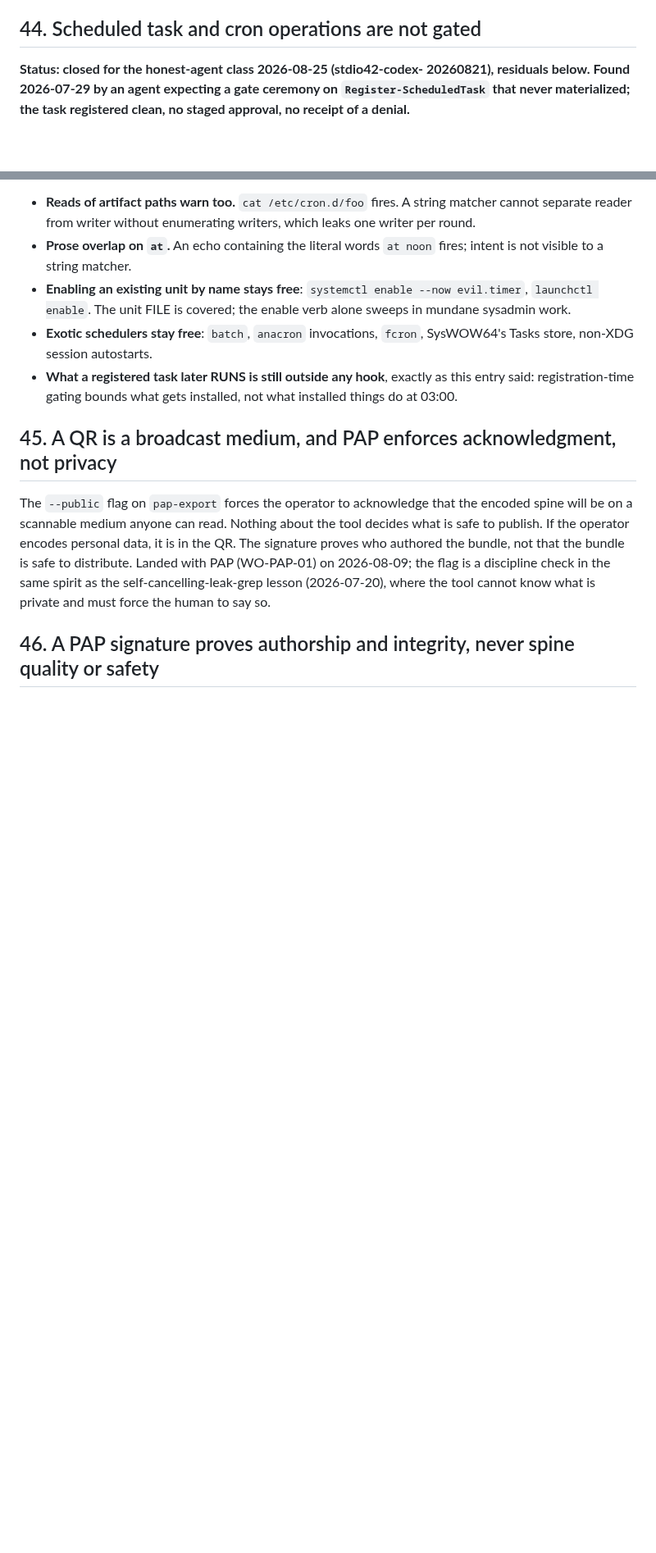
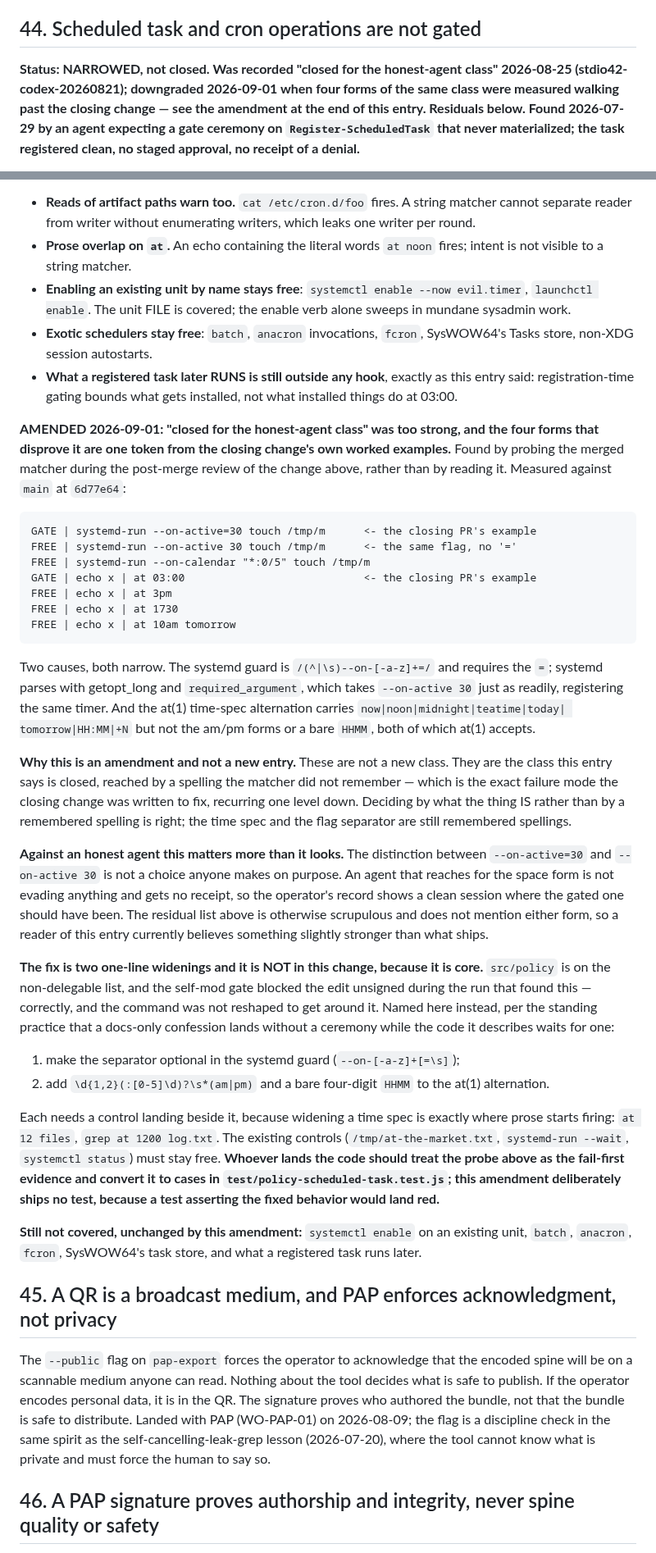
Before and after one commit to githubscum/lotor, a Markdown page: KNOWN-LIMITS.md, 2 parts joined by grey strips. Shown at 82% size. Drawn GitHub-style; blank space fills up the shorter version.

Commit message:
limit 44: "closed for the honest-agent class" was too strong, by one token
Post-merge review of PR #33 probed the merged matcher instead of reading it.
Four forms of the class the entry calls closed walk past it, each one token
from the closing change's own worked examples: the systemd guard requires an
'=' where getopt_long accepts a space, and the at(1) time-spec alternation
omits the am/pm forms and bare HHMM.

Status line downgraded from closed to NARROWED, the measured probe recorded
as fail-first evidence, and the two one-line widenings named with the controls
they need. Docs only: the matcher is on the non-delegable list and the
self-mod gate blocked the edit unsigned during the run that found this. The
command was not reshaped to get around it.

Ships no test on purpose. A test asserting the fixed behavior would land red
while the code waits for a signing sitting.

Suite 941/941 green.

Co-Authored-By: Claude Opus 5 (1M context) <noreply@anthropic.com>

````diff
--- a/KNOWN-LIMITS.md
+++ b/KNOWN-LIMITS.md
@@ -1595,8 +1595,10 @@ charters cannot supply it for the non-delegable core by construction.
 
 ## 44. Scheduled task and cron operations are not gated
 
-**Status: closed for the honest-agent class 2026-08-25 (stdio42-codex-
-20260821), residuals below. Found 2026-07-29 by an agent expecting a gate
+**Status: NARROWED, not closed. Was recorded "closed for the honest-agent
+class" 2026-08-25 (stdio42-codex-20260821); downgraded 2026-09-01 when four
+forms of the same class were measured walking past the closing change — see
+the amendment at the end of this entry. Residuals below. Found 2026-07-29 by an agent expecting a gate
 ceremony on `Register-ScheduledTask` that never materialized; the task
 registered clean, no staged approval, no receipt of a denial.**
 
@@ -1650,6 +1652,67 @@ grazing mode these warn, as crontab always did. Residuals, stated:
 - **What a registered task later RUNS is still outside any hook**, exactly as
   this entry said: registration-time gating bounds what gets installed, not
   what installed things do at 03:00.
+
+**AMENDED 2026-09-01: "closed for the honest-agent class" was too strong, and
+the four forms that disprove it are one token from the closing change's own
+worked examples.** Found by probing the merged matcher during the post-merge
+review of the change above, rather than by reading it. Measured against `main`
+at `6d77e64`:
+
+```
+GATE | systemd-run --on-active=30 touch /tmp/m      <- the closing PR's example
+FREE | systemd-run --on-active 30 touch /tmp/m      <- the same flag, no '='
+FREE | systemd-run --on-calendar "*:0/5" touch /tmp/m
+GATE | echo x | at 03:00                            <- the closing PR's example
+FREE | echo x | at 3pm
+FREE | echo x | at 1730
+FREE | echo x | at 10am tomorrow
+```
+
+Two causes, both narrow. The systemd guard is `/(^|\s)--on-[-a-z]+=/` and
+requires the `=`; systemd parses with getopt_long and `required_argument`,
+which takes `--on-active 30` just as readily, registering the same timer. And
+the at(1) time-spec alternation carries `now|noon|midnight|teatime|today|
+tomorrow|HH:MM|+N` but not the am/pm forms or a bare `HHMM`, both of which
+at(1) accepts.
+
+**Why this is an amendment and not a new entry.** These are not a new class.
+They are the class this entry says is closed, reached by a spelling the matcher
+did not remember — which is the exact failure mode the closing change was
+written to fix, recurring one level down. Deciding by what the thing IS rather
+than by a remembered spelling is right; the time spec and the flag separator
+are still remembered spellings.
+
+**Against an honest agent this matters more than it looks.** The distinction
+between `--on-active=30` and `--on-active 30` is not a choice anyone makes on
+purpose. An agent that reaches for the space form is not evading anything and
+gets no receipt, so the operator's record shows a clean session where the gated
+one should have been. The residual list above is otherwise scrupulous and does
+not mention either form, so a reader of this entry currently believes something
+slightly stronger than what ships.
+
+**The fix is two one-line widenings and it is NOT in this change, because it is
+core.** `src/policy` is on the non-delegable list, and the self-mod gate
+blocked the edit unsigned during the run that found this — correctly, and the
+command was not reshaped to get around it. Named here instead, per the standing
+practice that a docs-only confession lands without a ceremony while the code it
+describes waits for one:
+
+1. make the separator optional in the systemd guard (`--on-[-a-z]+[=\s]`);
+2. add `\d{1,2}(:[0-5]\d)?\s*(am|pm)` and a bare four-digit `HHMM` to the at(1)
+   alternation.
+
+Each needs a control landing beside it, because widening a time spec is exactly
+where prose starts firing: `at 12 files`, `grep at 1200 log.txt`. The existing
+controls (`/tmp/at-the-market.txt`, `systemd-run --wait`, `systemctl status`)
+must stay free. **Whoever lands the code should treat the probe above as the
+fail-first evidence and convert it to cases in
+`test/policy-scheduled-task.test.js`; this amendment deliberately ships no
+test, because a test asserting the fixed behavior would land red.**
+
+**Still not covered, unchanged by this amendment:** `systemctl enable` on an
+existing unit, `batch`, `anacron`, `fcron`, SysWOW64's task store, and what a
+registered task runs later.
 
 ## 45. A QR is a broadcast medium, and PAP enforces acknowledgment, not privacy
 
````
